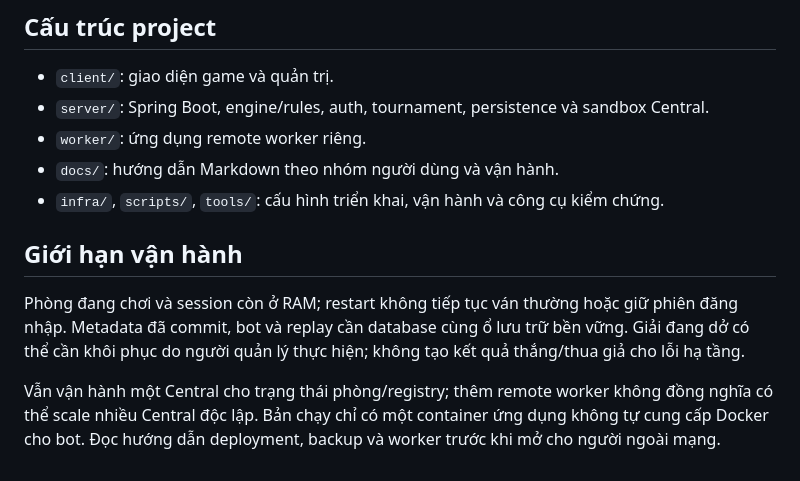
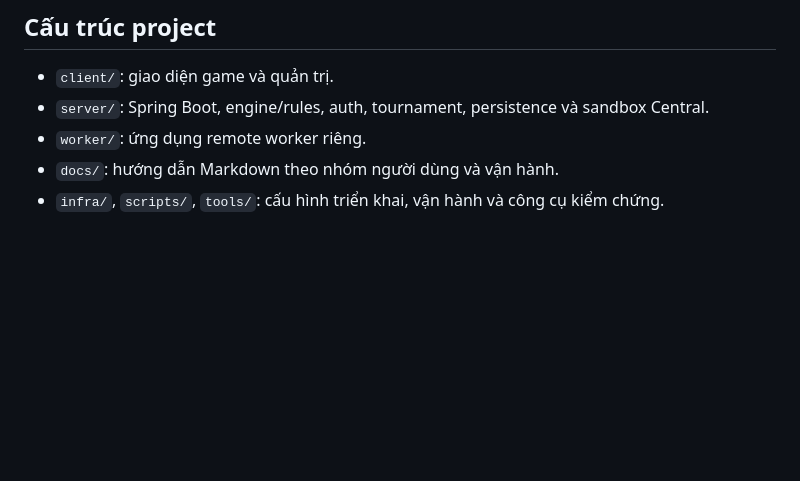
Before and after one commit to nloq09/oantuti, a Markdown page: README.md, the part around the change. Rendered like a GitHub page; blank space fills up the shorter version.

```diff
--- a/README.md
+++ b/README.md
@@ -80,9 +80,3 @@ Lệnh Python biên dịch/chạy mẫu tin cậy của repo, cần Python, g++
 - `worker/`: ứng dụng remote worker riêng.
 - `docs/`: hướng dẫn Markdown theo nhóm người dùng và vận hành.
 - `infra/`, `scripts/`, `tools/`: cấu hình triển khai, vận hành và công cụ kiểm chứng.
-
-## Giới hạn vận hành
-
-Phòng đang chơi và session còn ở RAM; restart không tiếp tục ván thường hoặc giữ phiên đăng nhập. Metadata đã commit, bot và replay cần database cùng ổ lưu trữ bền vững. Giải đang dở có thể cần khôi phục do người quản lý thực hiện; không tạo kết quả thắng/thua giả cho lỗi hạ tầng.
-
-Vẫn vận hành một Central cho trạng thái phòng/registry; thêm remote worker không đồng nghĩa có thể scale nhiều Central độc lập. Bản chạy chỉ có một container ứng dụng không tự cung cấp Docker cho bot. Đọc hướng dẫn deployment, backup và worker trước khi mở cho người ngoài mạng.
```
